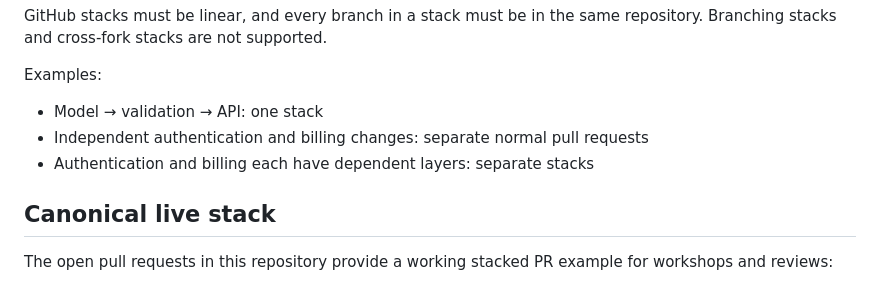
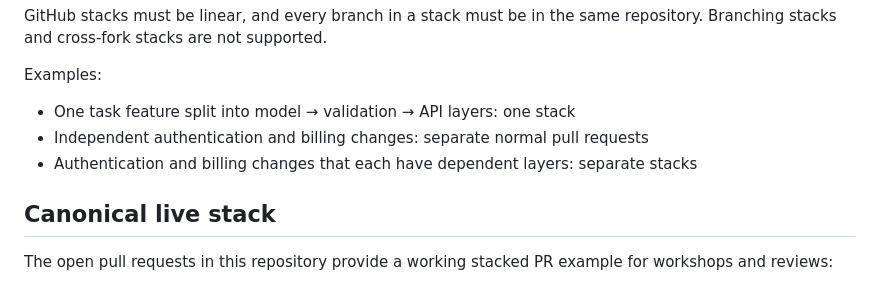
Before and after one commit to DanWahlin/gh-stack-demo, a Markdown page: README.md, the part around the change. Rendered like a GitHub page.

Commit message:
docs: clarify stacked PR examples

```diff
--- a/README.md
+++ b/README.md
@@ -48,9 +48,9 @@ GitHub stacks must be linear, and every branch in a stack must be in the same re
 
 Examples:
 
-- Model → validation → API: one stack
+- One task feature split into model → validation → API layers: one stack
 - Independent authentication and billing changes: separate normal pull requests
-- Authentication and billing each have dependent layers: separate stacks
+- Authentication and billing changes that each have dependent layers: separate stacks
 
 ## Canonical live stack
 
```
